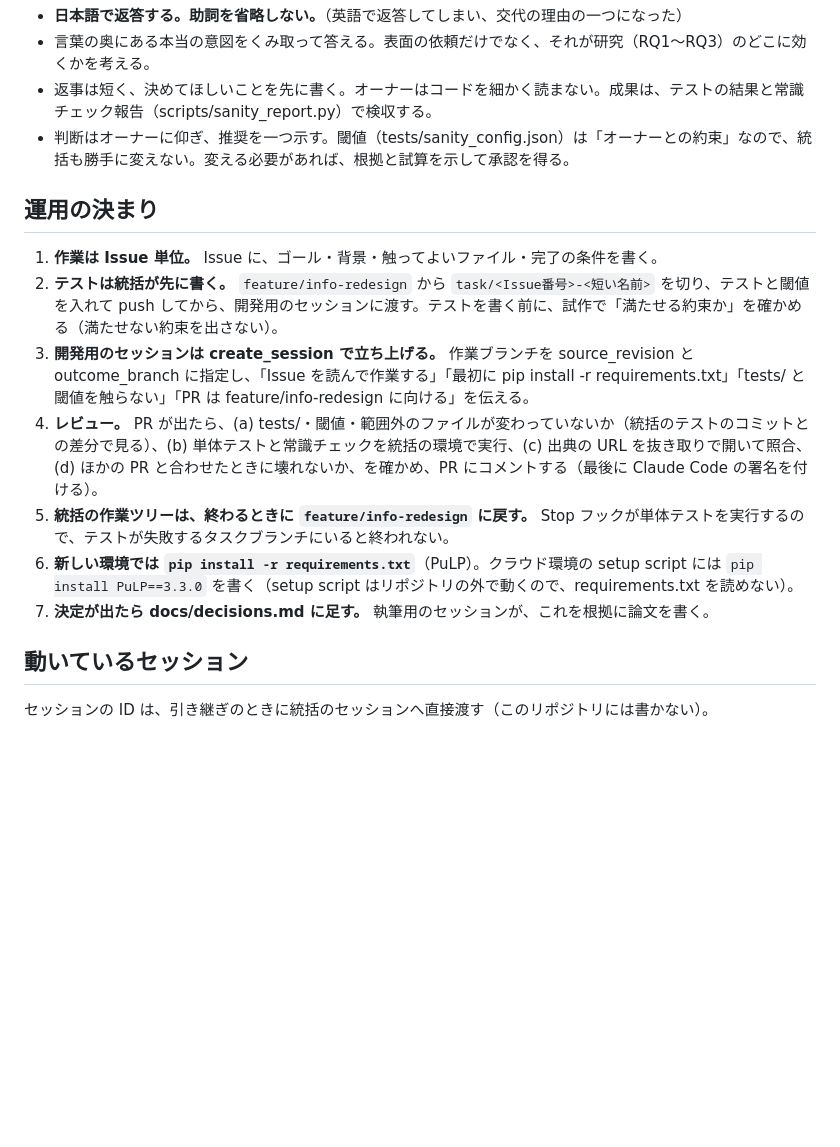
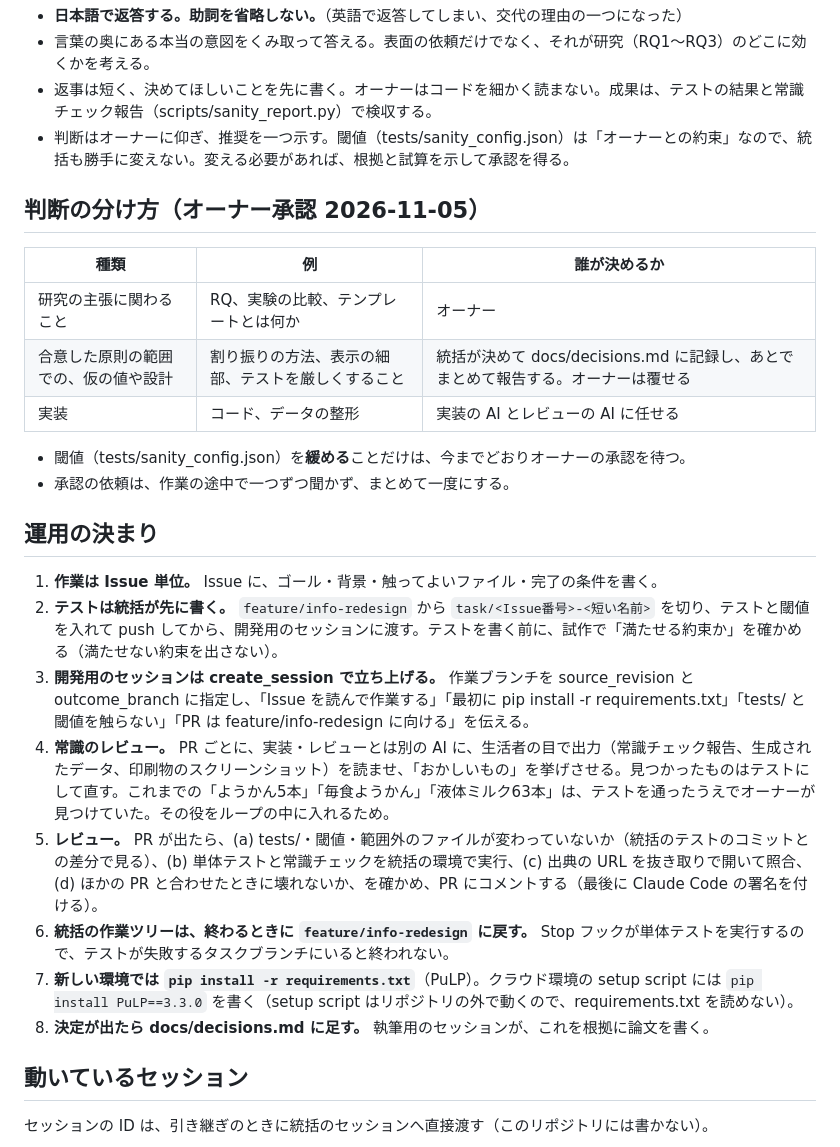
Before and after one commit to t32504m/test_rolling, a Markdown page: docs/supervision.md, the part around the change. GitHub-like rendering; blank space fills up the shorter version.

Commit message:
運用：判断の分け方と、常識のレビュー役を加える
Co-Authored-By: Claude Opus 5.5 <noreply@anthropic.com>
Claude-Session: https://claude.ai/code/session_01TEyZe5zqJ7m6yWJWB8SZtV

```diff
--- a/docs/supervision.md
+++ b/docs/supervision.md
@@ -13,15 +13,27 @@
 - 返事は短く、決めてほしいことを先に書く。オーナーはコードを細かく読まない。成果は、テストの結果と常識チェック報告（scripts/sanity_report.py）で検収する。
 - 判断はオーナーに仰ぎ、推奨を一つ示す。閾値（tests/sanity_config.json）は「オーナーとの約束」なので、統括も勝手に変えない。変える必要があれば、根拠と試算を示して承認を得る。
 
+## 判断の分け方（オーナー承認 2026-11-05）
+
+| 種類 | 例 | 誰が決めるか |
+| --- | --- | --- |
+| 研究の主張に関わること | RQ、実験の比較、テンプレートとは何か | オーナー |
+| 合意した原則の範囲での、仮の値や設計 | 割り振りの方法、表示の細部、テストを厳しくすること | 統括が決めて docs/decisions.md に記録し、あとでまとめて報告する。オーナーは覆せる |
+| 実装 | コード、データの整形 | 実装の AI とレビューの AI に任せる |
+
+- 閾値（tests/sanity_config.json）を**緩める**ことだけは、今までどおりオーナーの承認を待つ。
+- 承認の依頼は、作業の途中で一つずつ聞かず、まとめて一度にする。
+
 ## 運用の決まり
 
 1. **作業は Issue 単位。** Issue に、ゴール・背景・触ってよいファイル・完了の条件を書く。
 2. **テストは統括が先に書く。** `feature/info-redesign` から `task/<Issue番号>-<短い名前>` を切り、テストと閾値を入れて push してから、開発用のセッションに渡す。テストを書く前に、試作で「満たせる約束か」を確かめる（満たせない約束を出さない）。
 3. **開発用のセッションは create_session で立ち上げる。** 作業ブランチを source_revision と outcome_branch に指定し、「Issue を読んで作業する」「最初に pip install -r requirements.txt」「tests/ と閾値を触らない」「PR は feature/info-redesign に向ける」を伝える。
-4. **レビュー。** PR が出たら、(a) tests/・閾値・範囲外のファイルが変わっていないか（統括のテストのコミットとの差分で見る）、(b) 単体テストと常識チェックを統括の環境で実行、(c) 出典の URL を抜き取りで開いて照合、(d) ほかの PR と合わせたときに壊れないか、を確かめ、PR にコメントする（最後に Claude Code の署名を付ける）。
-5. **統括の作業ツリーは、終わるときに `feature/info-redesign` に戻す。** Stop フックが単体テストを実行するので、テストが失敗するタスクブランチにいると終われない。
-6. **新しい環境では `pip install -r requirements.txt`**（PuLP）。クラウド環境の setup script には `pip install PuLP==3.3.0` を書く（setup script はリポジトリの外で動くので、requirements.txt を読めない）。
-7. **決定が出たら docs/decisions.md に足す。** 執筆用のセッションが、これを根拠に論文を書く。
+4. **常識のレビュー。** PR ごとに、実装・レビューとは別の AI に、生活者の目で出力（常識チェック報告、生成されたデータ、印刷物のスクリーンショット）を読ませ、「おかしいもの」を挙げさせる。見つかったものはテストにして直す。これまでの「ようかん5本」「毎食ようかん」「液体ミルク63本」は、テストを通ったうえでオーナーが見つけていた。その役をループの中に入れるため。
+5. **レビュー。** PR が出たら、(a) tests/・閾値・範囲外のファイルが変わっていないか（統括のテストのコミットとの差分で見る）、(b) 単体テストと常識チェックを統括の環境で実行、(c) 出典の URL を抜き取りで開いて照合、(d) ほかの PR と合わせたときに壊れないか、を確かめ、PR にコメントする（最後に Claude Code の署名を付ける）。
+6. **統括の作業ツリーは、終わるときに `feature/info-redesign` に戻す。** Stop フックが単体テストを実行するので、テストが失敗するタスクブランチにいると終われない。
+7. **新しい環境では `pip install -r requirements.txt`**（PuLP）。クラウド環境の setup script には `pip install PuLP==3.3.0` を書く（setup script はリポジトリの外で動くので、requirements.txt を読めない）。
+8. **決定が出たら docs/decisions.md に足す。** 執筆用のセッションが、これを根拠に論文を書く。
 
 ## 動いているセッション
 
```
Also changed, not shown: docs/decisions.md (+1 -0 lines).
